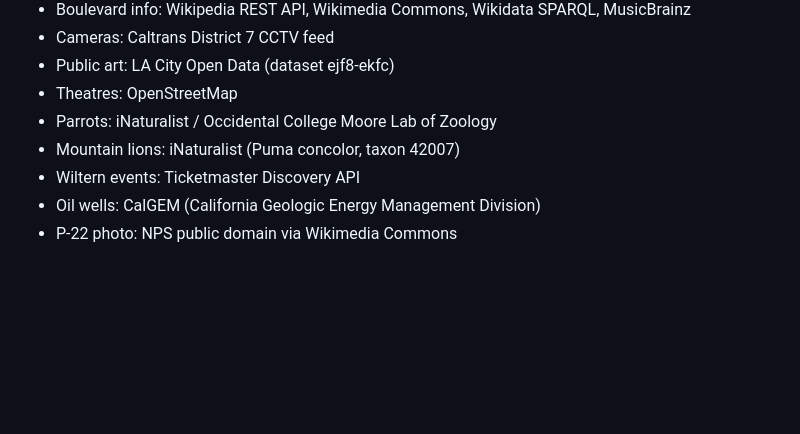
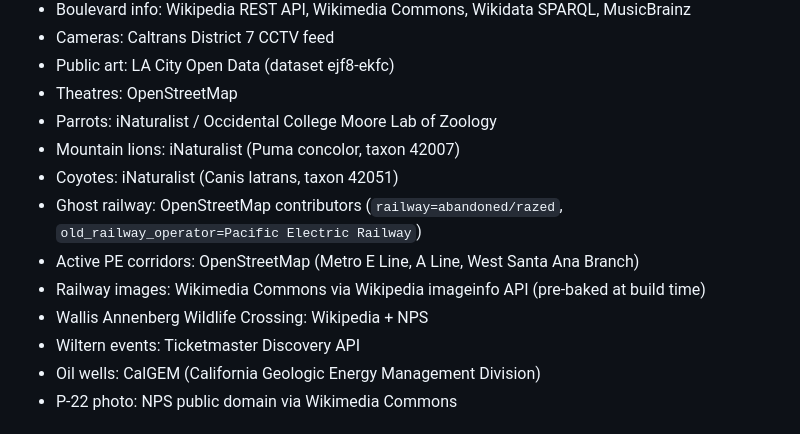
Before and after one commit to omaraltaher/la-boulevards, a Markdown page: README.md, the part around one of its changes. GitHub-like rendering; blank space fills up the shorter version.

```diff
--- a/README.md
+++ b/README.md
@@ -110,6 +122,11 @@ Requires Node 18+.
 - Theatres: OpenStreetMap
 - Parrots: iNaturalist / Occidental College Moore Lab of Zoology
 - Mountain lions: iNaturalist (Puma concolor, taxon 42007)
+- Coyotes: iNaturalist (Canis latrans, taxon 42051)
+- Ghost railway: OpenStreetMap contributors (`railway=abandoned/razed`, `old_railway_operator=Pacific Electric Railway`)
+- Active PE corridors: OpenStreetMap (Metro E Line, A Line, West Santa Ana Branch)
+- Railway images: Wikimedia Commons via Wikipedia imageinfo API (pre-baked at build time)
+- Wallis Annenberg Wildlife Crossing: Wikipedia + NPS
 - Wiltern events: Ticketmaster Discovery API
 - Oil wells: CalGEM (California Geologic Energy Management Division)
 - P-22 photo: NPS public domain via Wikimedia Commons
```
Also changed, not shown: other parts of README.md (+12 -0 lines), PLAN.md (+7 -5 lines).
